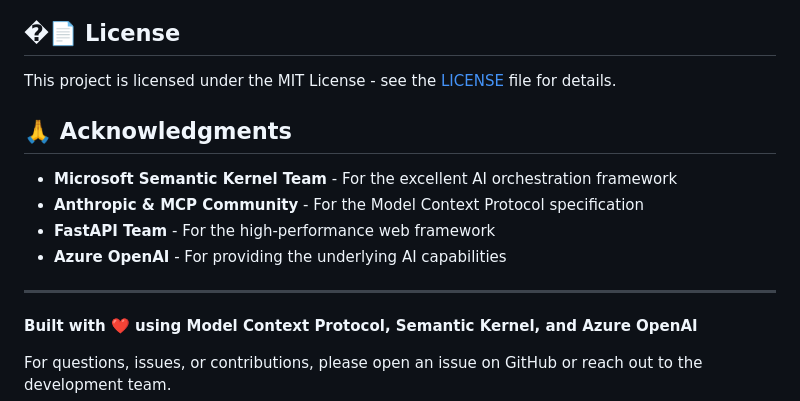
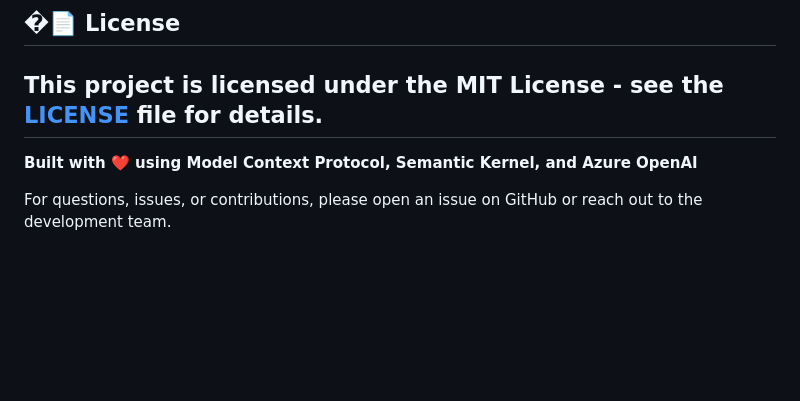
Before and after one commit to ovaismehboob/rag-mcp-ticketing, a Markdown page: README.md, the part around the change. Rendered like a GitHub page; blank space fills up the shorter version.

```diff
--- a/README.md
+++ b/README.md
@@ -946,14 +946,6 @@ python -m pytest --cov=app tests/
 ## �📄 License
 
 This project is licensed under the MIT License - see the [LICENSE](LICENSE) file for details.
-
-## 🙏 Acknowledgments
-
-- **Microsoft Semantic Kernel Team** - For the excellent AI orchestration framework
-- **Anthropic & MCP Community** - For the Model Context Protocol specification
-- **FastAPI Team** - For the high-performance web framework
-- **Azure OpenAI** - For providing the underlying AI capabilities
-
 ---
 
 **Built with ❤️ using Model Context Protocol, Semantic Kernel, and Azure OpenAI**
```
